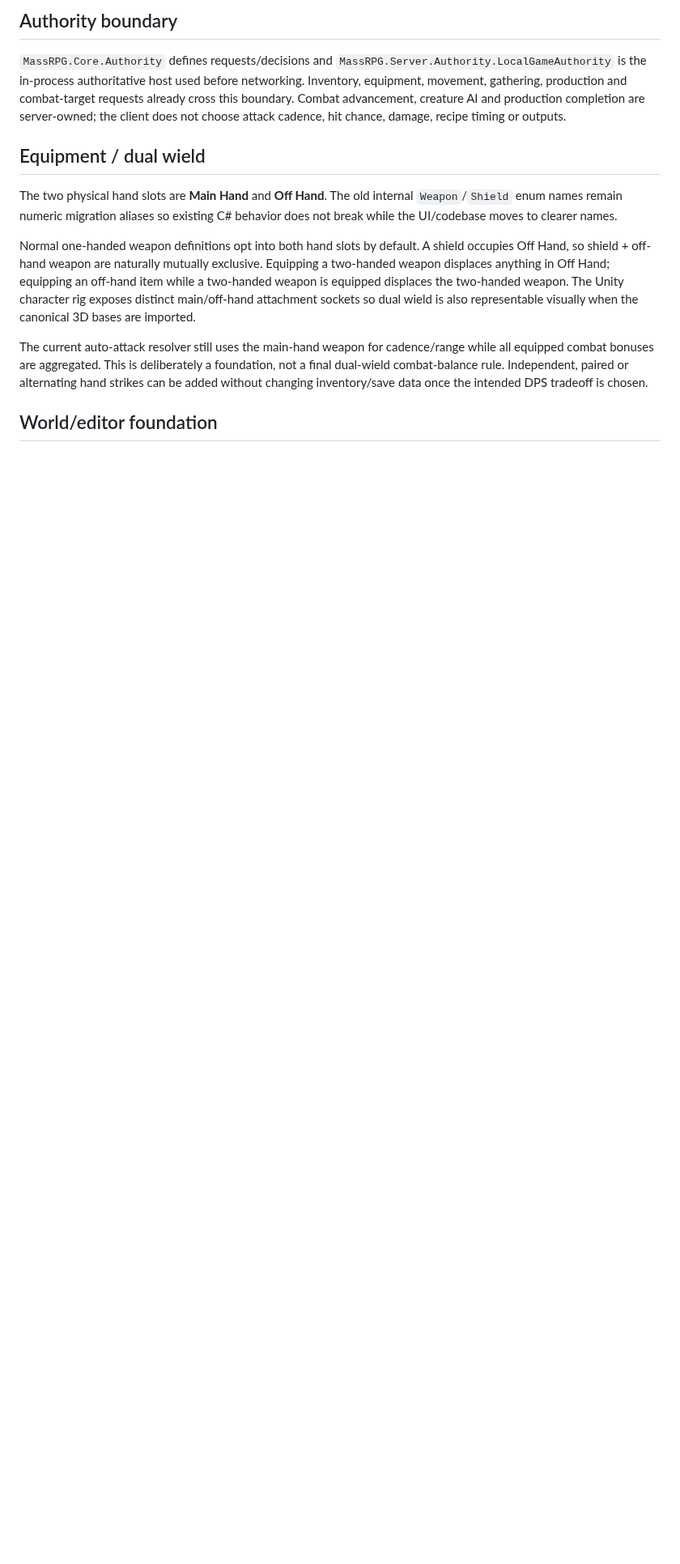
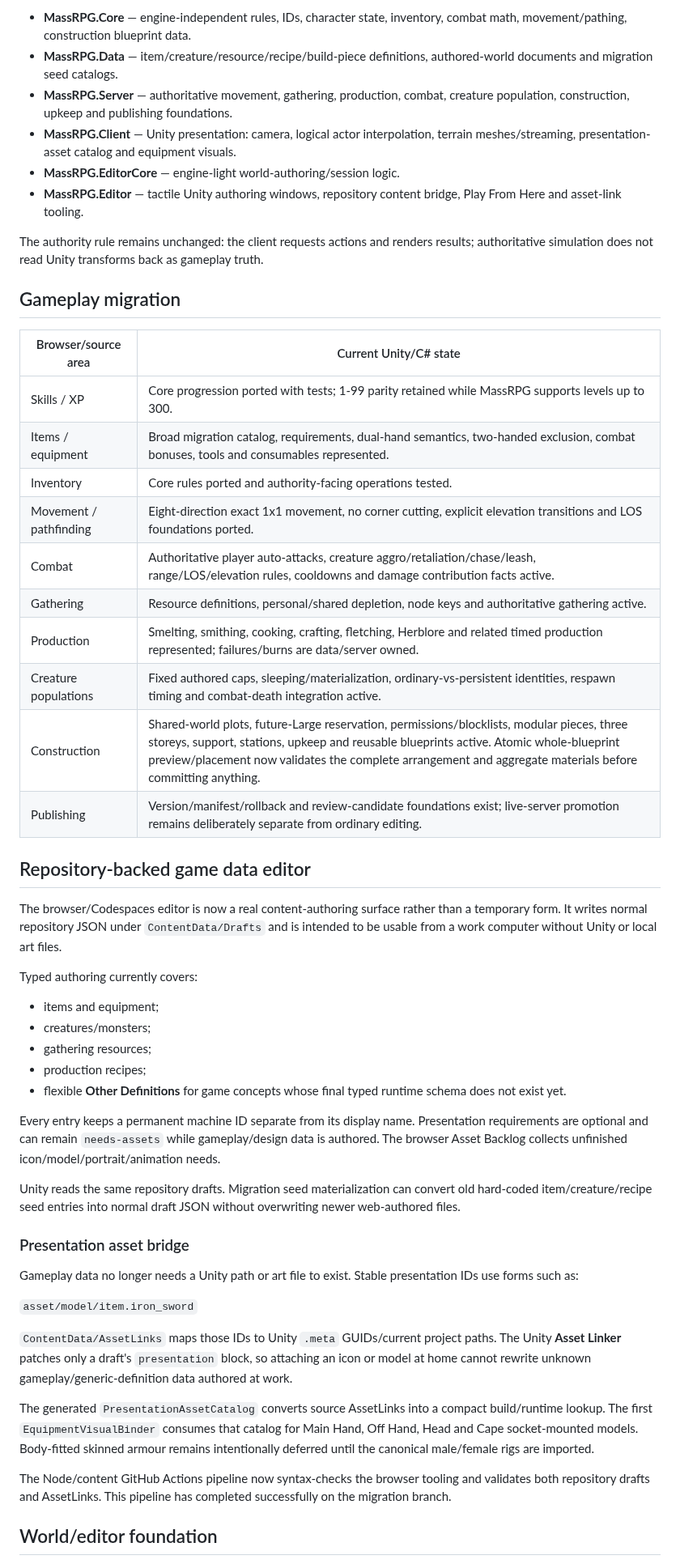
Before and after one commit to TheMasterStick/MassRPG, a Markdown page: unity/MIGRATION_STATUS.md, the part around one of its changes. Shown at 81% size. Drawn GitHub-style; blank space fills up the shorter version.

Commit message:
Refresh Unity migration status after streaming asset and blueprint work

```diff
--- a/unity/MIGRATION_STATUS.md
+++ b/unity/MIGRATION_STATUS.md
@@ -23,15 +8,55 @@ This file tracks source-system disposition so the browser version stays useful a
 
-## Authority boundary
+- **MassRPG.Core** — engine-independent rules, IDs, character state, inventory, combat math, movement/pathing, construction blueprint data.
+- **MassRPG.Data** — item/creature/resource/recipe/build-piece definitions, authored-world documents and migration seed catalogs.
+- **MassRPG.Server** — authoritative movement, gathering, production, combat, creature population, construction, upkeep and publishing foundations.
+- **MassRPG.Client** — Unity presentation: camera, logical actor interpolation, terrain meshes/streaming, presentation-asset catalog and equipment visuals.
+- **MassRPG.EditorCore** — engine-light world-authoring/session logic.
+- **MassRPG.Editor** — tactile Unity authoring windows, repository content bridge, Play From Here and asset-link tooling.
 
-`MassRPG.Core.Authority` defines requests/decisions and `MassRPG.Server.Authority.LocalGameAuthority` is the in-process authoritative host used before networking. Inventory, equipment, movement, gathering, production and combat-target requests already cross this boundary. Combat advancement, creature AI and production completion are server-owned; the client does not choose attack cadence, hit chance, damage, recipe timing or outputs.
+The authority rule remains unchanged: the client requests actions and renders results; authoritative simulation does not read Unity transforms back as gameplay truth.
 
-## Equipment / dual wield
+## Gameplay migration
 
-The two physical hand slots are **Main Hand** and **Off Hand**. The old internal `Weapon`/`Shield` enum names remain numeric migration aliases so existing C# behavior does not break while the UI/codebase moves to clearer names.
+| Browser/source area | Current Unity/C# state |
+| --- | --- |
+| Skills / XP | Core progression ported with tests; 1-99 parity retained while MassRPG supports levels up to 300. |
+| Items / equipment | Broad migration catalog, requirements, dual-hand semantics, two-handed exclusion, combat bonuses, tools and consumables represented. |
+| Inventory | Core rules ported and authority-facing operations tested. |
+| Movement / pathfinding | Eight-direction exact 1x1 movement, no corner cutting, explicit elevation transitions and LOS foundations ported. |
+| Combat | Authoritative player auto-attacks, creature aggro/retaliation/chase/leash, range/LOS/elevation rules, cooldowns and damage contribution facts active. |
+| Gathering | Resource definitions, personal/shared depletion, node keys and authoritative gathering active. |
+| Production | Smelting, smithing, cooking, crafting, fletching, Herblore and related timed production represented; failures/burns are data/server owned. |
+| Creature populations | Fixed authored caps, sleeping/materialization, ordinary-vs-persistent identities, respawn timing and combat-death integration active. |
+| Construction | Shared-world plots, future-Large reservation, permissions/blocklists, modular pieces, three storeys, support, stations, upkeep and reusable blueprints active. Atomic whole-blueprint preview/placement now validates the complete arrangement and aggregate materials before committing anything. |
+| Publishing | Version/manifest/rollback and review-candidate foundations exist; live-server promotion remains deliberately separate from ordinary editing. |
 
-Normal one-handed weapon definitions opt into both hand slots by default. A shield occupies Off Hand, so shield + off-hand weapon are naturally mutually exclusive. Equipping a two-handed weapon displaces anything in Off Hand; equipping an off-hand item while a two-handed weapon is equipped displaces the two-handed weapon. The Unity character rig exposes distinct main/off-hand attachment sockets so dual wield is also representable visually when the canonical 3D bases are imported.
+## Repository-backed game data editor
 
-The current auto-attack resolver still uses the main-hand weapon for cadence/range while all equipped combat bonuses are aggregated. This is deliberately a foundation, not a final dual-wield combat-balance rule. Independent, paired or alternating hand strikes can be added without changing inventory/save data once the intended DPS tradeoff is chosen.
+The browser/Codespaces editor is now a real content-authoring surface rather than a temporary form. It writes normal repository JSON under `ContentData/Drafts` and is intended to be usable from a work computer without Unity or local art files.
+
+Typed authoring currently covers:
+
+- items and equipment;
+- creatures/monsters;
+- gathering resources;
+- production recipes;
+- flexible **Other Definitions** for game concepts whose final typed runtime schema does not exist yet.
+
+Every entry keeps a permanent machine ID separate from its display name. Presentation requirements are optional and can remain `needs-assets` while gameplay/design data is authored. The browser Asset Backlog collects unfinished icon/model/portrait/animation needs.
+
+Unity reads the same repository drafts. Migration seed materialization can convert old hard-coded item/creature/recipe seed entries into normal draft JSON without overwriting newer web-authored files.
+
+### Presentation asset bridge
+
+Gameplay data no longer needs a Unity path or art file to exist. Stable presentation IDs use forms such as:
+
+`asset/model/item.iron_sword`
+
+`ContentData/AssetLinks` maps those IDs to Unity `.meta` GUIDs/current project paths. The Unity **Asset Linker** patches only a draft's `presentation` block, so attaching an icon or model at home cannot rewrite unknown gameplay/generic-definition data authored at work.
+
+The generated `PresentationAssetCatalog` converts source AssetLinks into a compact build/runtime lookup. The first `EquipmentVisualBinder` consumes that catalog for Main Hand, Off Hand, Head and Cape socket-mounted models. Body-fitted skinned armour remains intentionally deferred until the canonical male/female rigs are imported.
+
+The Node/content GitHub Actions pipeline now syntax-checks the browser tooling and validates both repository drafts and AssetLinks. This pipeline has completed successfully on the migration branch.
 
 ## World/editor foundation
 
```
Also changed, not shown: other parts of unity/MIGRATION_STATUS.md (+52 -64 lines).
